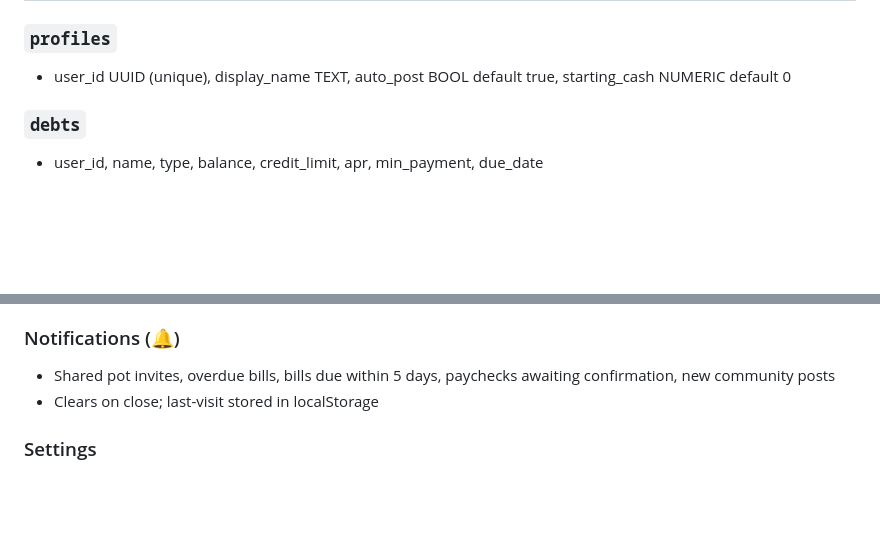
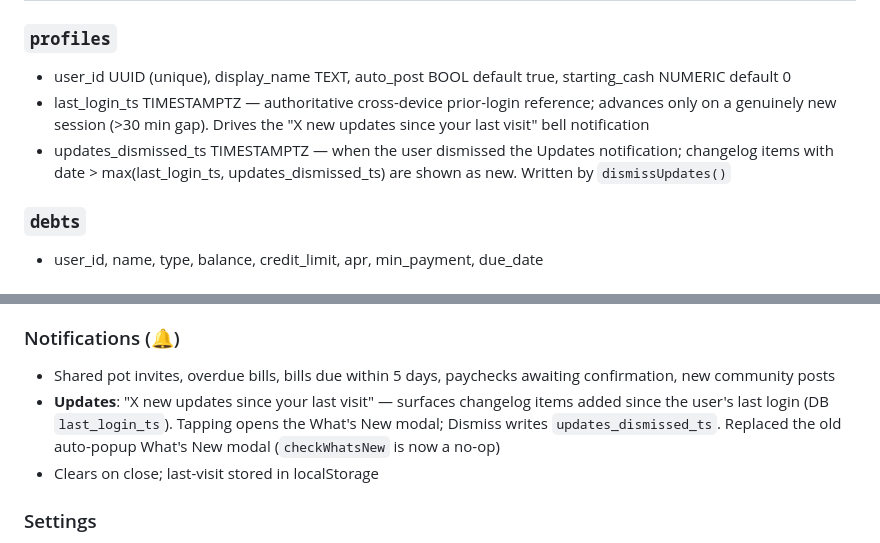
Before and after one commit to joeyblackout/Budget-Tracker, a Markdown page: CLAUDE.md, 2 parts joined by grey strips. Drawn GitHub-style; blank space fills up the shorter version.

```diff
--- a/CLAUDE.md
+++ b/CLAUDE.md
@@ -32,6 +32,8 @@ A mobile-first personal finance web app. Single `index.html` file, no build step
 
 ### `profiles`
 - user_id UUID (unique), display_name TEXT, auto_post BOOL default true, starting_cash NUMERIC default 0
+- last_login_ts TIMESTAMPTZ — authoritative cross-device prior-login reference; advances only on a genuinely new session (>30 min gap). Drives the "X new updates since your last visit" bell notification
+- updates_dismissed_ts TIMESTAMPTZ — when the user dismissed the Updates notification; changelog items with date > max(last_login_ts, updates_dismissed_ts) are shown as new. Written by `dismissUpdates()`
 
 ### `debts`
 - user_id, name, type, balance, credit_limit, apr, min_payment, due_date
@@ -163,6 +165,7 @@ Running Balance = Starting Cash
 
 ### Notifications (🔔)
 - Shared pot invites, overdue bills, bills due within 5 days, paychecks awaiting confirmation, new community posts
+- **Updates**: "X new updates since your last visit" — surfaces changelog items added since the user's last login (DB `last_login_ts`). Tapping opens the What's New modal; Dismiss writes `updates_dismissed_ts`. Replaced the old auto-popup What's New modal (`checkWhatsNew` is now a no-op)
 - Clears on close; last-visit stored in localStorage
 
 ### Settings
```
